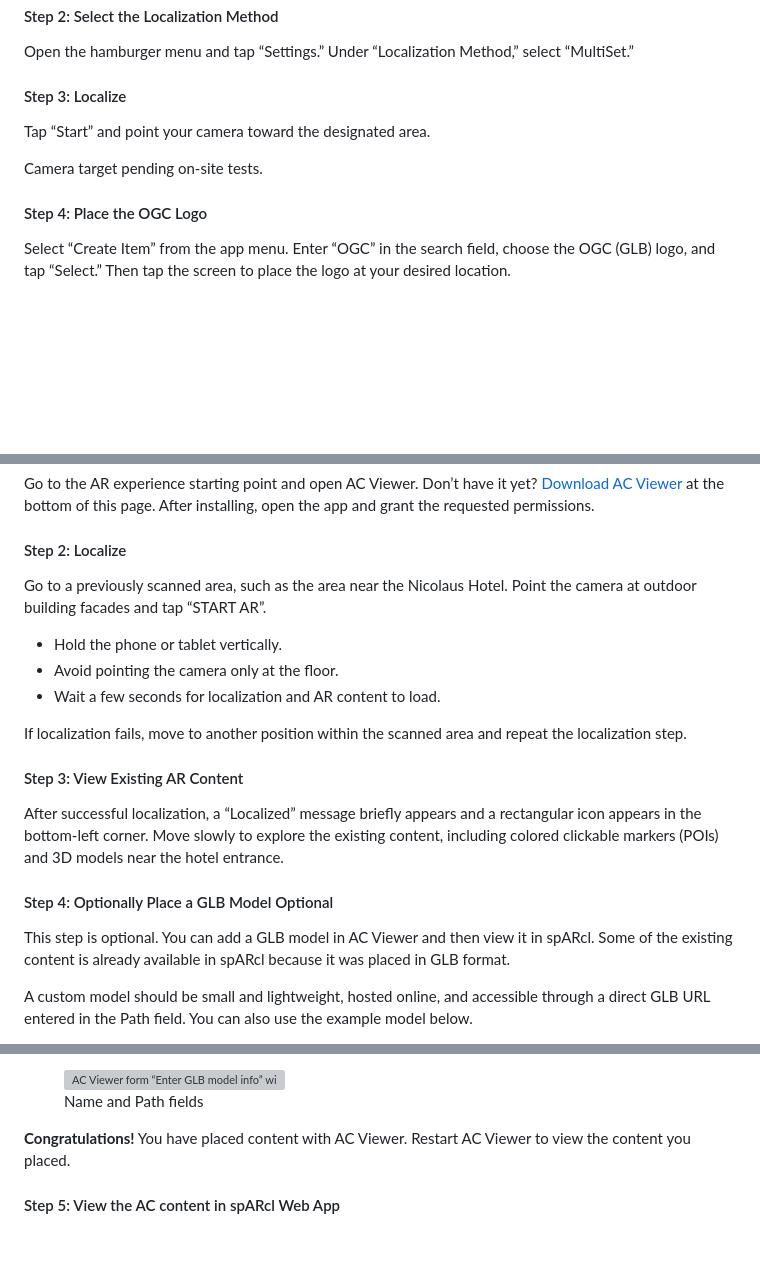
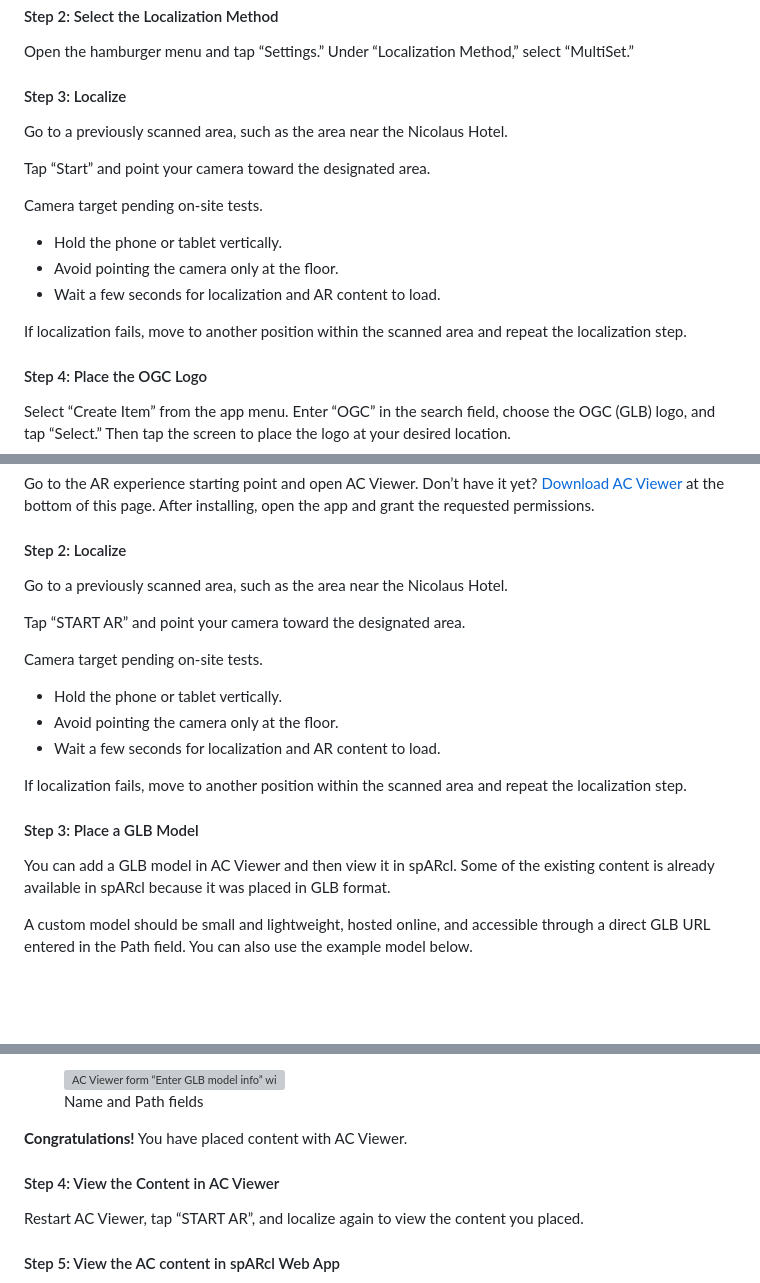
Before and after one commit to OpenArCloud/openarcloud.github.io, a Markdown page: src/oscp/ismar2026-demo.md, 3 parts joined by grey strips. Rendered like a GitHub page; blank space fills up the shorter version; grey boxes are pictures that could not be loaded.

Commit message:
Bari demo page: consistent Localize steps; Demo 2 restructured to five steps
Co-Authored-By: Claude Opus 5.5 <noreply@anthropic.com>

```diff
--- a/src/oscp/ismar2026-demo.md
+++ b/src/oscp/ismar2026-demo.md
@@ -86,9 +86,17 @@ Open the hamburger menu and tap “Settings.” Under “Localization Method,”
 
 #### Step 3: Localize
 
+Go to a previously scanned area, such as the area near the Nicolaus Hotel.
+
 Tap “Start” and point your camera toward the designated area.
 
 <p class="pending">Camera target pending on-site tests.</p>
+
+- Hold the phone or tablet vertically.
+- Avoid pointing the camera only at the floor.
+- Wait a few seconds for localization and AR content to load.
+
+If localization fails, move to another position within the scanned area and repeat the localization step.
 
 #### Step 4: Place the OGC Logo
 
@@ -141,7 +149,11 @@ Go to the AR experience starting point and open AC Viewer. Don’t have it yet?
 
 #### Step 2: Localize
 
-Go to a previously scanned area, such as the area near the Nicolaus Hotel. Point the camera at outdoor building facades and tap “START AR”.
+Go to a previously scanned area, such as the area near the Nicolaus Hotel.
+
+Tap “START AR” and point your camera toward the designated area.
+
+<p class="pending">Camera target pending on-site tests.</p>
 
 - Hold the phone or tablet vertically.
 - Avoid pointing the camera only at the floor.
@@ -149,13 +161,9 @@ Go to a previously scanned area, such as the area near the Nicolaus Hotel. Point
 
 If localization fails, move to another position within the scanned area and repeat the localization step.
 
-#### Step 3: View Existing AR Content
+#### Step 3: Place a GLB Model
 
-After successful localization, a “Localized” message briefly appears and a rectangular icon appears in the bottom-left corner. Move slowly to explore the existing content, including colored clickable markers (POIs) and 3D models near the hotel entrance.
-
-#### Step 4: Optionally Place a GLB Model <span class="optional-tag">Optional</span>
-
-This step is optional. You can add a GLB model in AC Viewer and then view it in spARcl. Some of the existing content is already available in spARcl because it was placed in GLB format.
+You can add a GLB model in AC Viewer and then view it in spARcl. Some of the existing content is already available in spARcl because it was placed in GLB format.
 
 A custom model should be small and lightweight, hosted online, and accessible through a direct GLB URL entered in the Path field. You can also use the example model below.
 
@@ -180,7 +188,11 @@ A custom model should be small and lightweight, hosted online, and accessible th
 </div>
 </div>
 
-**Congratulations!** You have placed content with AC Viewer. Restart AC Viewer to view the content you placed.
+**Congratulations!** You have placed content with AC Viewer.
+
+#### Step 4: View the Content in AC Viewer
+
+Restart AC Viewer, tap “START AR”, and localize again to view the content you placed.
 
 #### Step 5: View the AC content in spARcl Web App
 
```
